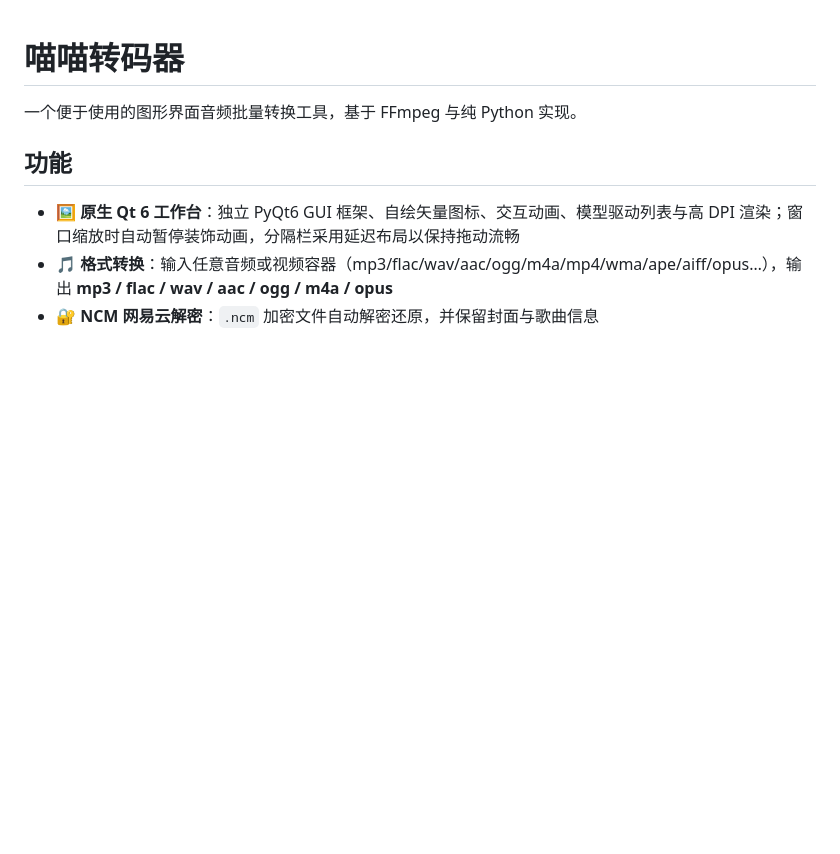
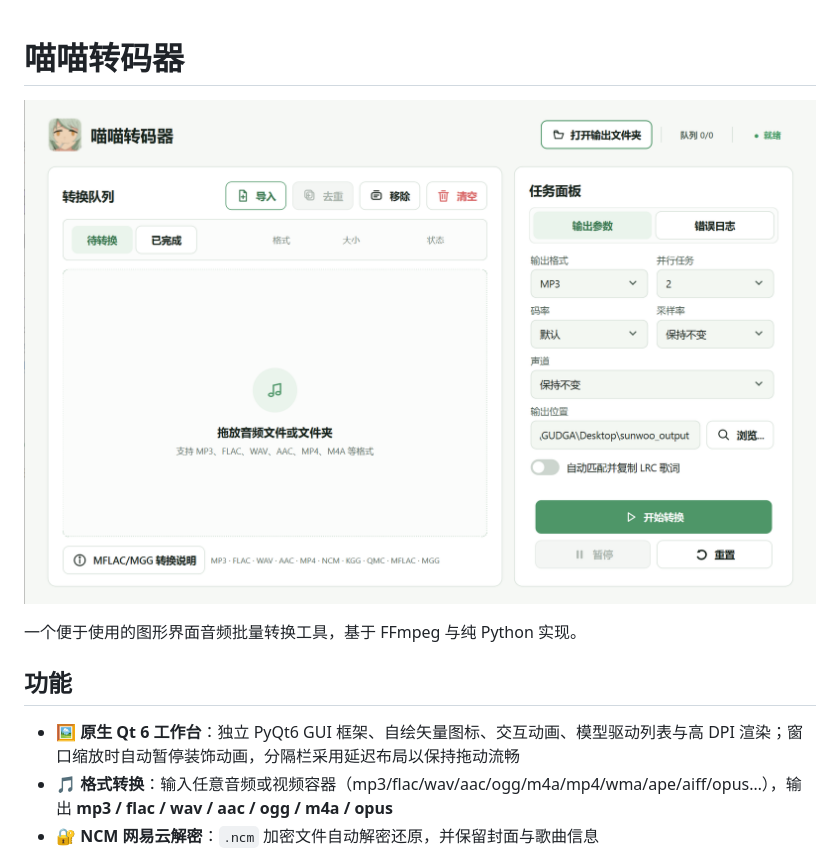
Before and after one commit to baishu136/miaomiao-transcoder, a Markdown page: README.md, the part around the change. GitHub-like rendering; pictures changed too: assets/screenshot.png (added); blank space fills up the shorter version.

Commit message:
docs: 在自述文件顶部添加软件运行界面截图
Co-Authored-By: Claude Code <noreply@anthropic.com>

```diff
--- a/README.md
+++ b/README.md
@@ -1,4 +1,6 @@
 # 喵喵转码器
+
+![软件截图](assets/screenshot.png)
 
 一个便于使用的图形界面音频批量转换工具，基于 FFmpeg 与纯 Python 实现。
 
```
